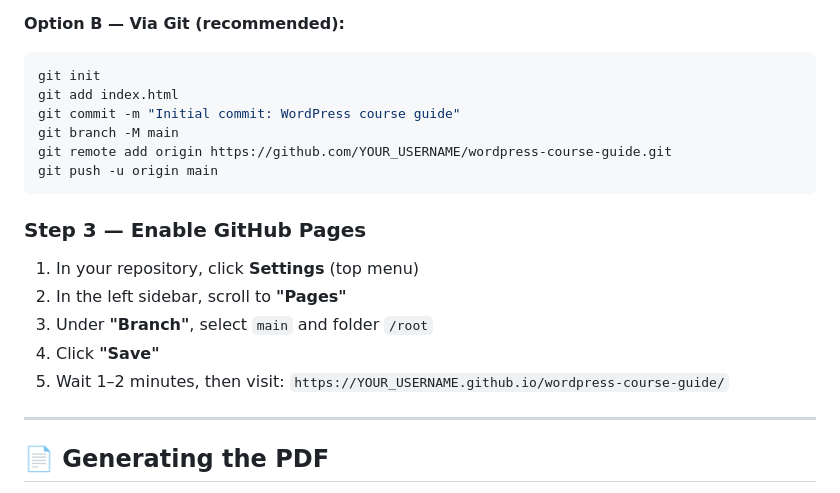
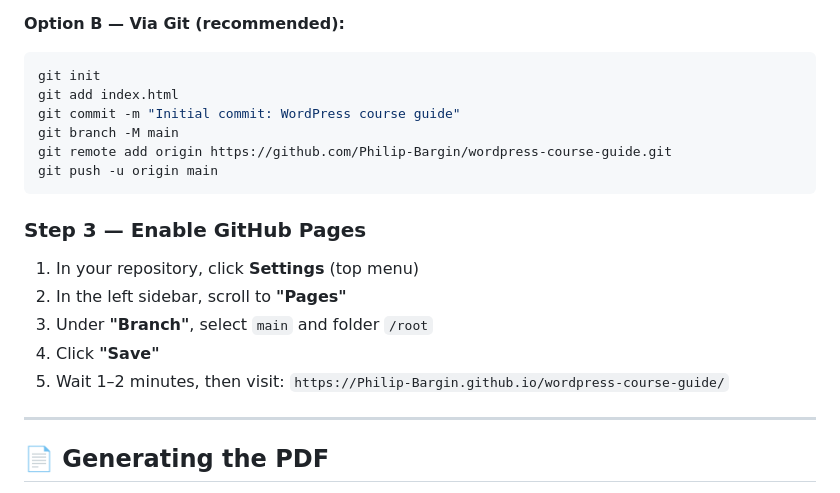
Before and after one commit to Philip-Bargin/wordpress-course-guide, a Markdown page: README.md, the part around the change. Rendered like a GitHub page.

````diff
--- a/README.md
+++ b/README.md
@@ -21,7 +21,7 @@ git init
 git add index.html
 git commit -m "Initial commit: WordPress course guide"
 git branch -M main
-git remote add origin https://github.com/YOUR_USERNAME/wordpress-course-guide.git
+git remote add origin https://github.com/Philip-Bargin/wordpress-course-guide.git
 git push -u origin main
 ```
 
@@ -30,7 +30,7 @@ git push -u origin main
 2. In the left sidebar, scroll to **"Pages"**
 3. Under **"Branch"**, select `main` and folder `/root`
 4. Click **"Save"**
-5. Wait 1–2 minutes, then visit: `https://YOUR_USERNAME.github.io/wordpress-course-guide/`
+5. Wait 1–2 minutes, then visit: `https://Philip-Bargin.github.io/wordpress-course-guide/`
 
 ---
 
````
